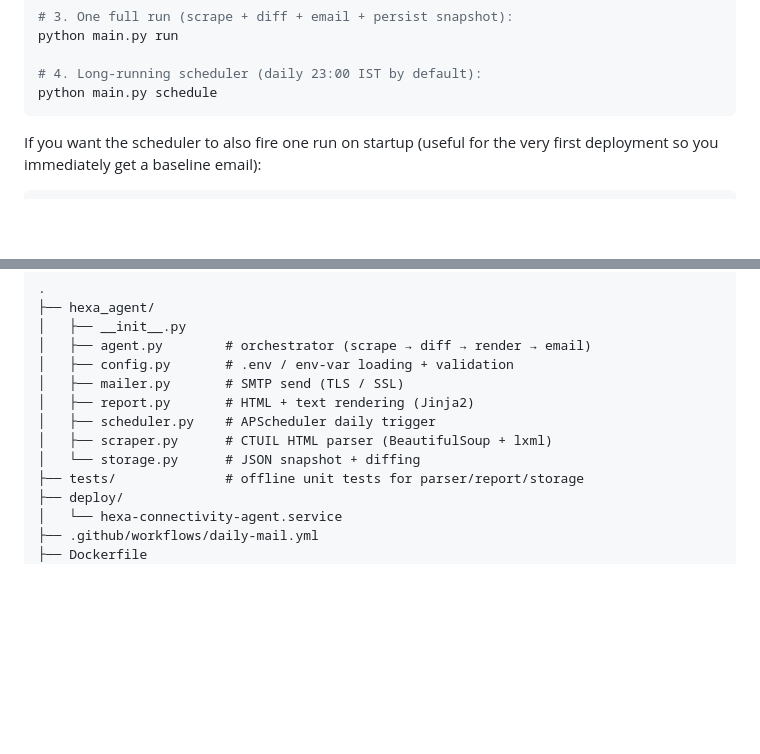
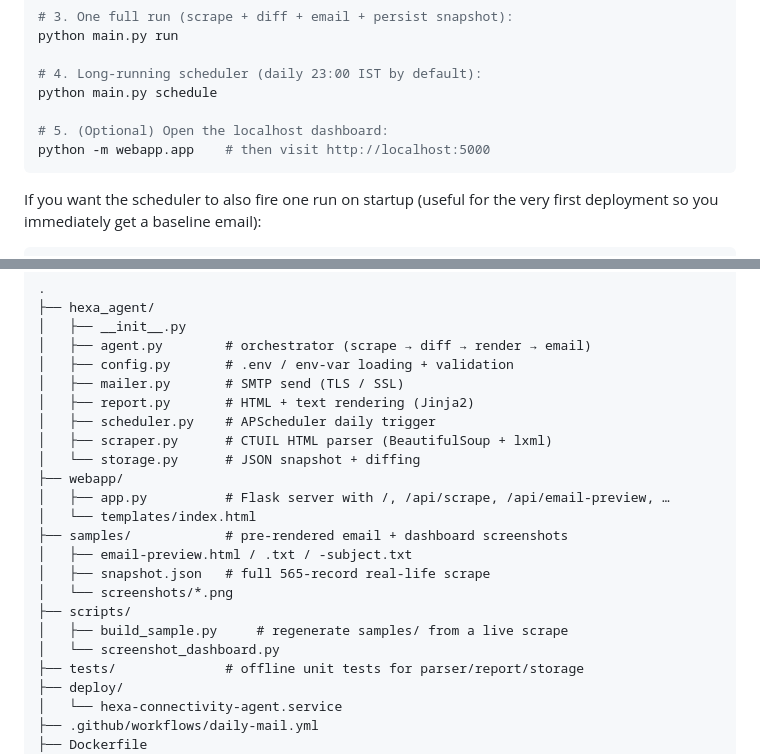
Before and after one commit to nayakqche/HEXA-Automation, a Markdown page: README.md, 2 parts joined by grey strips. Rendered like a GitHub page; blank space fills up the shorter version.

````diff
--- a/README.md
+++ b/README.md
@@ -50,6 +78,9 @@ python main.py run
 
 # 4. Long-running scheduler (daily 23:00 IST by default):
 python main.py schedule
+
+# 5. (Optional) Open the localhost dashboard:
+python -m webapp.app    # then visit http://localhost:5000
 ```
 
 If you want the scheduler to also fire one run on startup (useful for the
@@ -217,6 +271,16 @@ bullet-list layout for terminals and mail clients that don't render HTML.
 │   ├── scheduler.py    # APScheduler daily trigger
 │   ├── scraper.py      # CTUIL HTML parser (BeautifulSoup + lxml)
 │   └── storage.py      # JSON snapshot + diffing
+├── webapp/
+│   ├── app.py          # Flask server with /, /api/scrape, /api/email-preview, …
+│   └── templates/index.html
+├── samples/            # pre-rendered email + dashboard screenshots
+│   ├── email-preview.html / .txt / -subject.txt
+│   ├── snapshot.json   # full 565-record real-life scrape
+│   └── screenshots/*.png
+├── scripts/
+│   ├── build_sample.py     # regenerate samples/ from a live scrape
+│   └── screenshot_dashboard.py
 ├── tests/              # offline unit tests for parser/report/storage
 ├── deploy/
 │   └── hexa-connectivity-agent.service
````
Also changed, not shown: other parts of README.md (+51 -0 lines).
